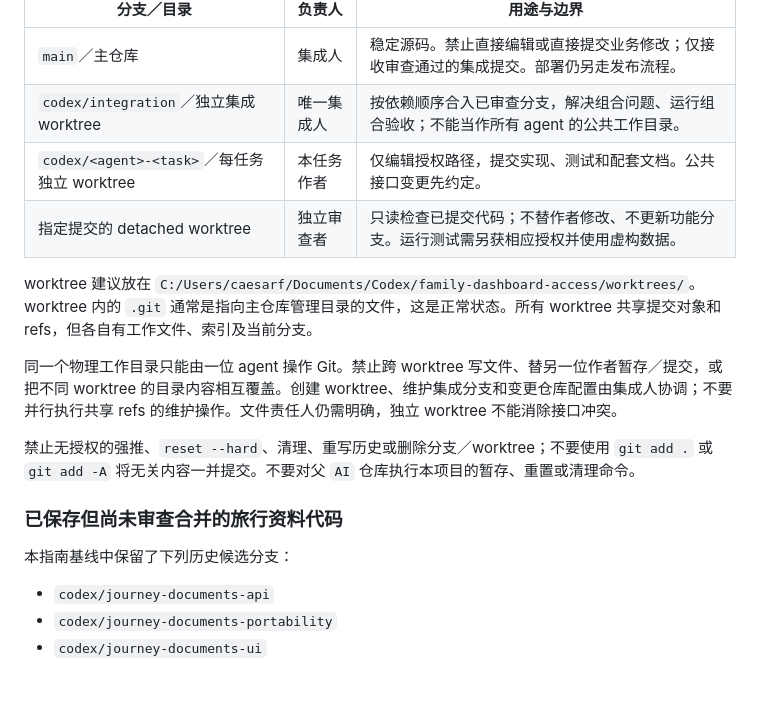
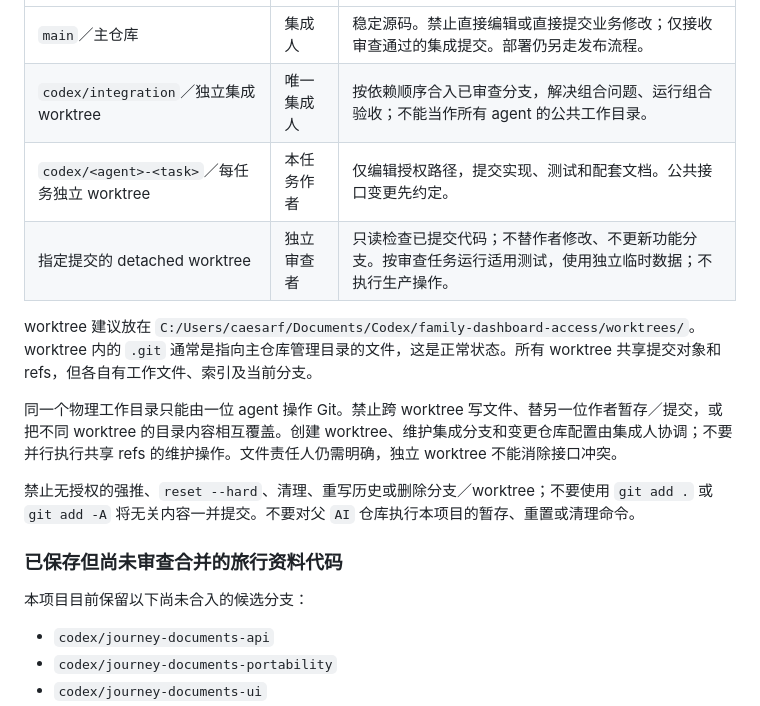
Before and after one commit to caesarvan/family-dashboard, a Markdown page: docs/GIT-WORKFLOW.md, the part around the change. Rendered like a GitHub page; blank space fills up the shorter version.

Commit message:
docs: clarify review testing and candidate branch status

```diff
--- a/docs/GIT-WORKFLOW.md
+++ b/docs/GIT-WORKFLOW.md
@@ -13,7 +13,7 @@
 | `main`／主仓库 | 集成人 | 稳定源码。禁止直接编辑或直接提交业务修改；仅接收审查通过的集成提交。部署仍另走发布流程。 |
 | `codex/integration`／独立集成 worktree | 唯一集成人 | 按依赖顺序合入已审查分支，解决组合问题、运行组合验收；不能当作所有 agent 的公共工作目录。 |
 | `codex/<agent>-<task>`／每任务独立 worktree | 本任务作者 | 仅编辑授权路径，提交实现、测试和配套文档。公共接口变更先约定。 |
-| 指定提交的 detached worktree | 独立审查者 | 只读检查已提交代码；不替作者修改、不更新功能分支。运行测试需另获相应授权并使用虚构数据。 |
+| 指定提交的 detached worktree | 独立审查者 | 只读检查已提交代码；不替作者修改、不更新功能分支。按审查任务运行适用测试，使用独立临时数据；不执行生产操作。 |
 
 worktree 建议放在 `C:/Users/caesarf/Documents/Codex/family-dashboard-access/worktrees/`。worktree 内的 `.git` 通常是指向主仓库管理目录的文件，这是正常状态。所有 worktree 共享提交对象和 refs，但各自有工作文件、索引及当前分支。
 
@@ -23,7 +23,7 @@ worktree 建议放在 `C:/Users/caesarf/Documents/Codex/family-dashboard-access/
 
 ### 已保存但尚未审查合并的旅行资料代码
 
-本指南基线中保留了下列历史候选分支：
+本项目目前保留以下尚未合入的候选分支：
 
 - `codex/journey-documents-api`
 - `codex/journey-documents-portability`
```
